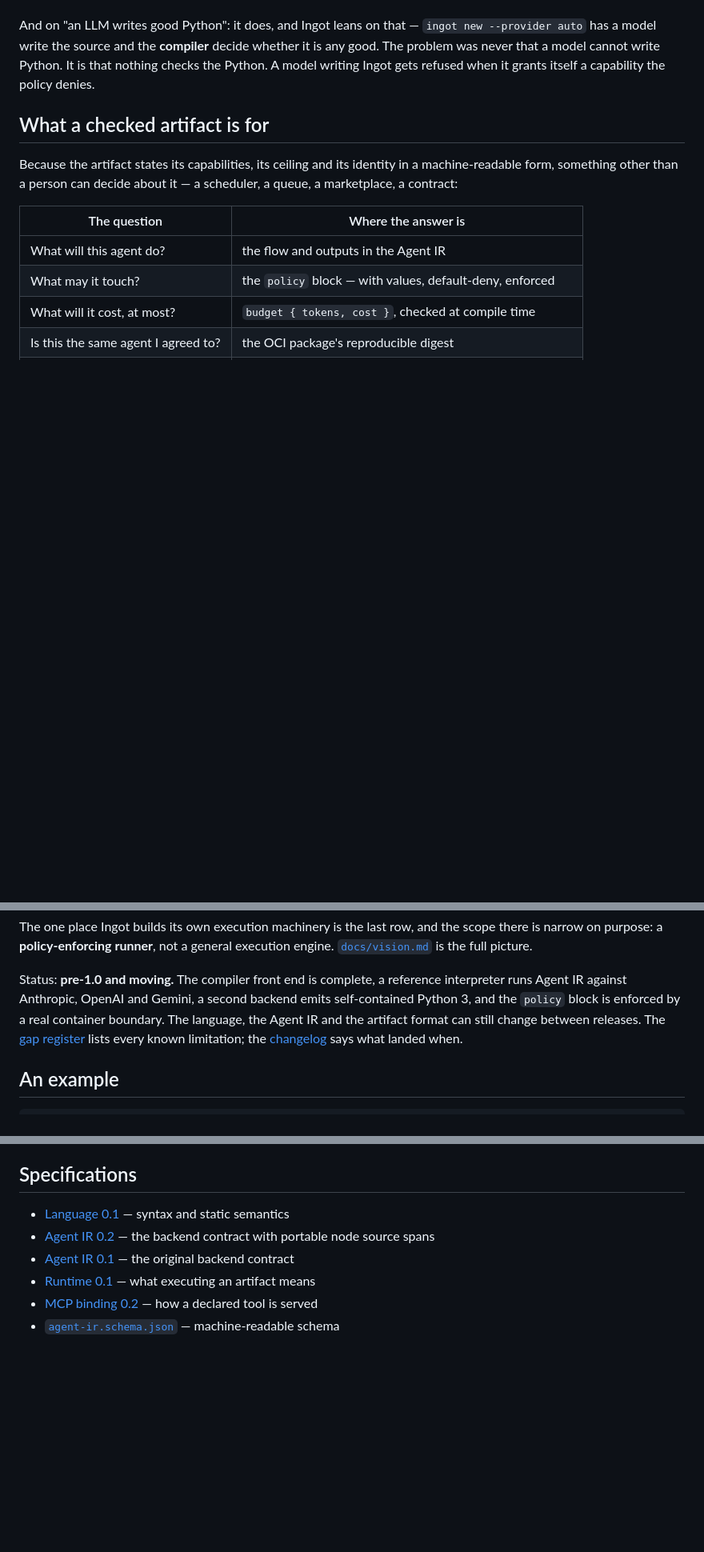
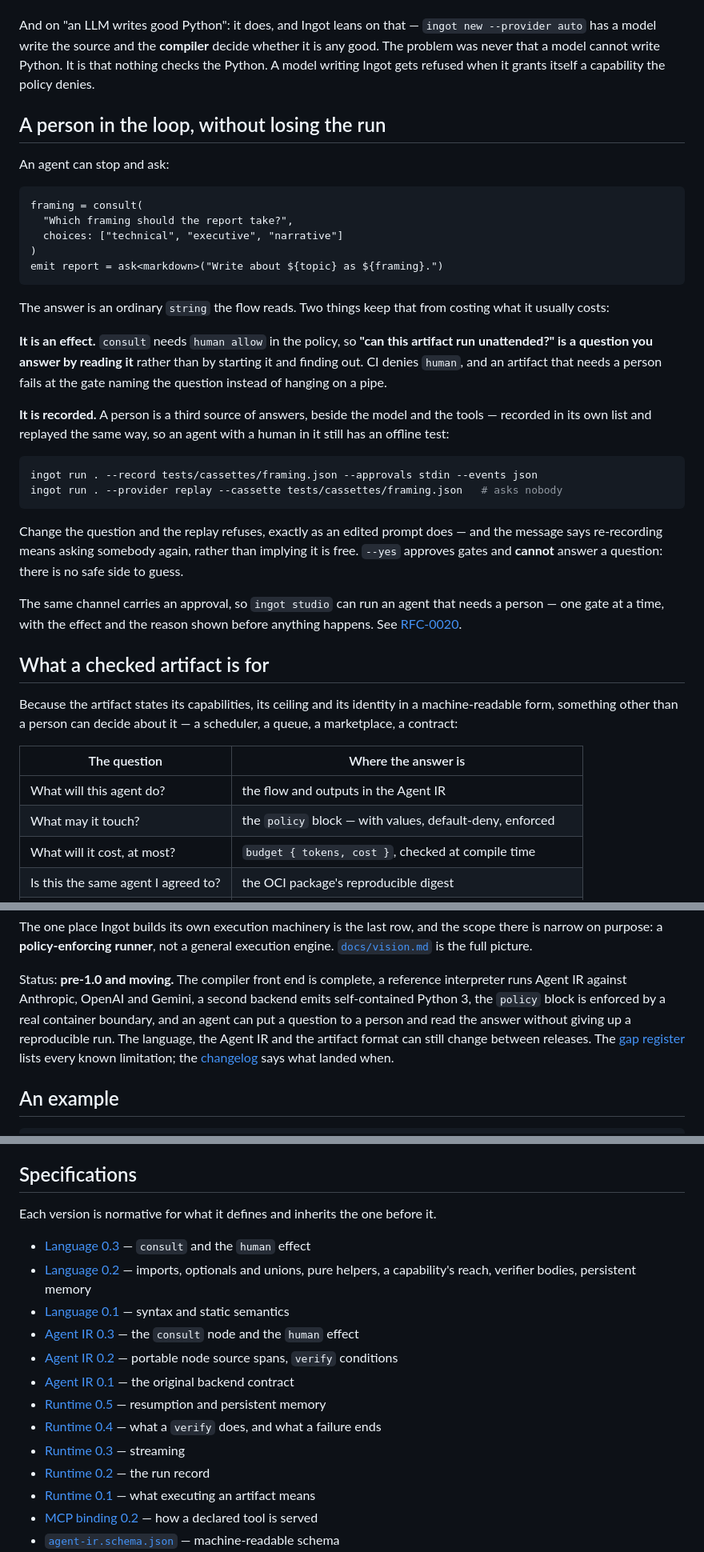
Before and after one commit to mathissdupont/ingot, a Markdown page: README.md, 3 parts joined by grey strips. Shown at 80% size. GitHub-like rendering; blank space fills up the shorter version.

````diff
--- a/README.md
+++ b/README.md
@@ -99,6 +99,44 @@ decide whether it is any good. The problem was never that a model cannot write
 Python. It is that nothing checks the Python. A model writing Ingot gets refused
 when it grants itself a capability the policy denies.
 
+## A person in the loop, without losing the run
+
+An agent can stop and ask:
+
+```ingot
+framing = consult(
+  "Which framing should the report take?",
+  choices: ["technical", "executive", "narrative"]
+)
+emit report = ask<markdown>("Write about ${topic} as ${framing}.")
+```
+
+The answer is an ordinary `string` the flow reads. Two things keep that from
+costing what it usually costs:
+
+**It is an effect.** `consult` needs `human allow` in the policy, so **"can this
+artifact run unattended?" is a question you answer by reading it** rather than by
+starting it and finding out. CI denies `human`, and an artifact that needs a
+person fails at the gate naming the question instead of hanging on a pipe.
+
+**It is recorded.** A person is a third source of answers, beside the model and
+the tools — recorded in its own list and replayed the same way, so an agent with
+a human in it still has an offline test:
+
+```bash
+ingot run . --record tests/cassettes/framing.json --approvals stdin --events json
+ingot run . --provider replay --cassette tests/cassettes/framing.json   # asks nobody
+```
+
+Change the question and the replay refuses, exactly as an edited prompt does —
+and the message says re-recording means asking somebody again, rather than
+implying it is free. `--yes` approves gates and **cannot** answer a question:
+there is no safe side to guess.
+
+The same channel carries an approval, so `ingot studio` can run an agent that
+needs a person — one gate at a time, with the effect and the reason shown before
+anything happens. See [RFC-0020](rfcs/0020-a-person-in-the-loop.md).
+
 ## What a checked artifact is for
 
 Because the artifact states its capabilities, its ceiling and its identity in a
@@ -139,8 +177,9 @@ execution engine. [`docs/vision.md`](docs/vision.md) is the full picture.
 
 Status: **pre-1.0 and moving.** The compiler front end is complete, a reference
 interpreter runs Agent IR against Anthropic, OpenAI and Gemini, a second backend
-emits self-contained Python 3, and the `policy` block is enforced by a real
-container boundary. The language, the Agent IR and the artifact format can still
+emits self-contained Python 3, the `policy` block is enforced by a real
+container boundary, and an agent can put a question to a person and read the
+answer without giving up a reproducible run. The language, the Agent IR and the artifact format can still
 change between releases. The [gap register](docs/gaps.md) lists every known
 limitation; the [changelog](CHANGELOG.md) says what landed when.
 
@@ -354,9 +394,19 @@ Start here:
 
 ## Specifications
 
+Each version is normative for what it defines and inherits the one before it.
+
+* [Language 0.3](specs/language/v0.3.md) — `consult` and the `human` effect
+* [Language 0.2](specs/language/v0.2.md) — imports, optionals and unions, pure
+  helpers, a capability's reach, verifier bodies, persistent memory
 * [Language 0.1](specs/language/v0.1.md) — syntax and static semantics
-* [Agent IR 0.2](specs/ir/v0.2.md) — the backend contract with portable node source spans
+* [Agent IR 0.3](specs/ir/v0.3.md) — the `consult` node and the `human` effect
+* [Agent IR 0.2](specs/ir/v0.2.md) — portable node source spans, `verify` conditions
 * [Agent IR 0.1](specs/ir/v0.1.md) — the original backend contract
+* [Runtime 0.5](specs/runtime/v0.5.md) — resumption and persistent memory
+* [Runtime 0.4](specs/runtime/v0.4.md) — what a `verify` does, and what a failure ends
+* [Runtime 0.3](specs/runtime/v0.3.md) — streaming
+* [Runtime 0.2](specs/runtime/v0.2.md) — the run record
 * [Runtime 0.1](specs/runtime/v0.1.md) — what executing an artifact means
 * [MCP binding 0.2](specs/tools/mcp-v0.2.md) — how a declared tool is served
 * [`agent-ir.schema.json`](specs/ir/agent-ir.schema.json) — machine-readable schema
````
Also changed, not shown: other parts of README.md (+5 -3 lines), specs/ir/v0.3.md (added, +125 -0 lines).
